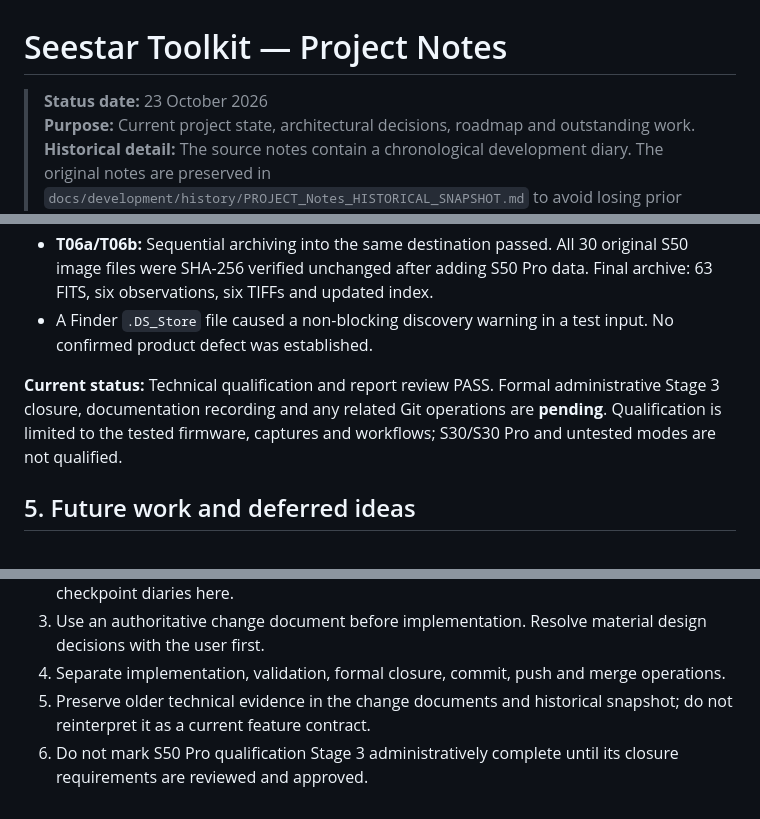
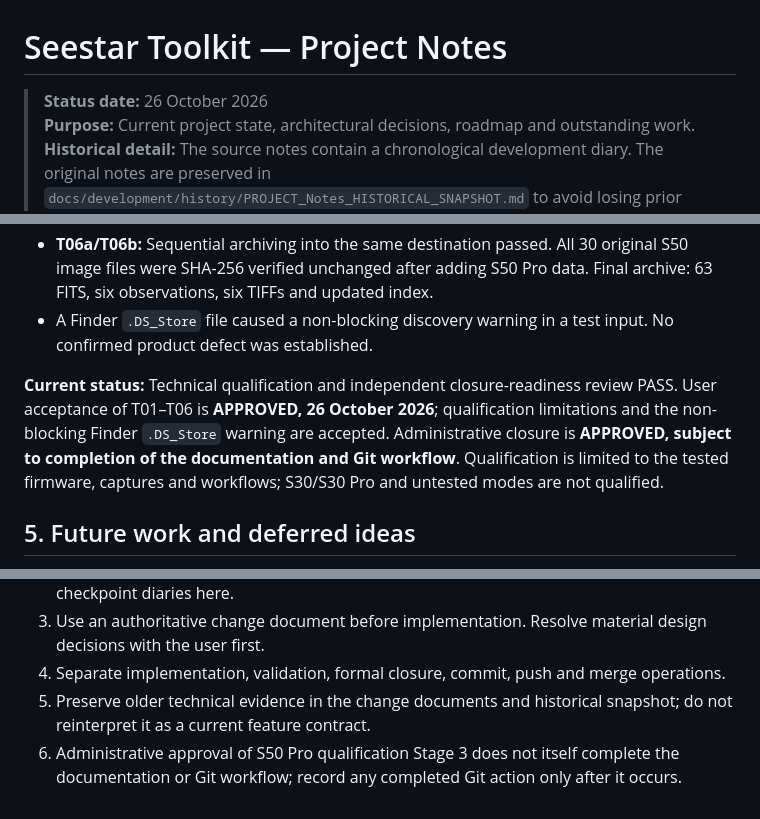
Before and after one commit to cidermark/seestar-toolkit, a Markdown page: docs/development/PROJECT_Notes.md, 3 parts joined by grey strips. Drawn GitHub-style.

```diff
--- a/docs/development/PROJECT_Notes.md
+++ b/docs/development/PROJECT_Notes.md
@@ -1,6 +1,6 @@
 # Seestar Toolkit — Project Notes
 
-> **Status date:** 23 October 2026<br>
+> **Status date:** 26 October 2026<br>
 > **Purpose:** Current project state, architectural decisions, roadmap and outstanding work.<br>
 > **Historical detail:** The source notes contain a chronological development diary. The original notes are preserved in `docs/development/history/PROJECT_Notes_HISTORICAL_SNAPSHOT.md` to avoid losing prior checkpoint evidence.
 
@@ -106,7 +106,13 @@ The qualification report is `docs/development/S50_PRO_QUALIFICATION.md`.
 - **T06a/T06b:** Sequential archiving into the same destination passed. All 30 original S50 image files were SHA-256 verified unchanged after adding S50 Pro data. Final archive: 63 FITS, six observations, six TIFFs and updated index.
 - A Finder `.DS_Store` file caused a non-blocking discovery warning in a test input. No confirmed product defect was established.
 
-**Current status:** Technical qualification and report review PASS. Formal administrative Stage 3 closure, documentation recording and any related Git operations are **pending**. Qualification is limited to the tested firmware, captures and workflows; S30/S30 Pro and untested modes are not qualified.
+**Current status:** Technical qualification and independent closure-readiness
+review PASS. User acceptance of T01–T06 is **APPROVED, 26 October 2026**;
+qualification limitations and the non-blocking Finder `.DS_Store` warning are
+accepted. Administrative closure is **APPROVED, subject to completion of the
+documentation and Git workflow**. Qualification is limited to the tested
+firmware, captures and workflows; S30/S30 Pro and untested modes are not
+qualified.
 
 ## 5. Future work and deferred ideas
 
@@ -155,4 +161,6 @@ These are candidates, not approved implementations or commitments. Priorities an
 3. Use an authoritative change document before implementation. Resolve material design decisions with the user first.
 4. Separate implementation, validation, formal closure, commit, push and merge operations.
 5. Preserve older technical evidence in the change documents and historical snapshot; do not reinterpret it as a current feature contract.
-6. Do not mark S50 Pro qualification Stage 3 administratively complete until its closure requirements are reviewed and approved.
+6. Administrative approval of S50 Pro qualification Stage 3 does not itself
+   complete the documentation or Git workflow; record any completed Git action
+   only after it occurs.
```
Also changed, not shown: other parts of docs/development/PROJECT_Notes.md (+1 -1 lines), docs/development/CHANGELOG.md (+6 -1 lines), docs/development/S50_PRO_QUALIFICATION.md (added, +233 -0 lines).
